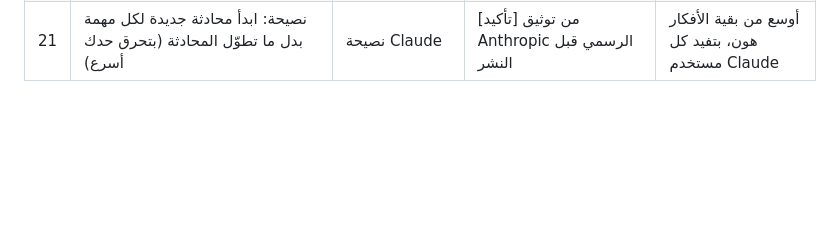
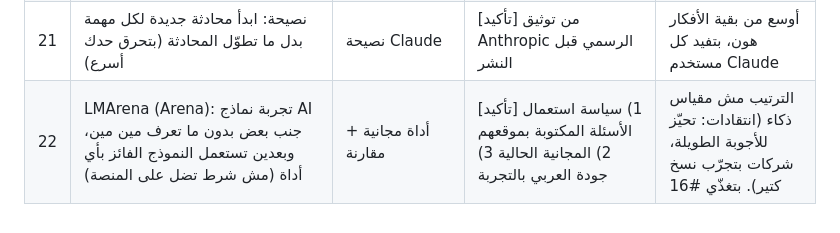
Before and after one commit to ahmedalomar521-ui/saya, a Markdown page: tracking/research/ideas-bank.md, the part around the change. Rendered like a GitHub page; blank space fills up the shorter version.

Commit message:
ideas bank: LMArena
Co-Authored-By: Claude Sonnet 5.5 <noreply@anthropic.com>
Claude-Session: https://claude.ai/code/session_01Ab9qxmL9dxNR8bHpVdm6zi

```diff
--- a/tracking/research/ideas-bank.md
+++ b/tracking/research/ideas-bank.md
@@ -26,3 +26,4 @@
 | 19 | ما هو MCP؟ (USB-C للذكاء الاصطناعي) ومعنا مثال حقيقي: ولّدنا لقطة غزة من جوّا المحادثة عبر Pollo | شرح | [تأكيد] نصوّر التجربة على اللابتوب كدليل | يندمج مع #7 و#14 |
 | 20 | "الايجنت ما بيتعلّم": الفرق بين المهارة (Skill) والايجنت، وليش إضافة مهارات لا تنتهي ما تعطي ذكاء | شرح مخالف للشائع | منطق مؤكد من المحادثة. ما في قياس | يندمج مع #14 كسلسلة Claude |
 | 21 | نصيحة: ابدأ محادثة جديدة لكل مهمة بدل ما تطوّل المحادثة (بتحرق حدك أسرع) | نصيحة Claude | [تأكيد] من توثيق Anthropic الرسمي قبل النشر | أوسع من بقية الأفكار هون، بتفيد كل مستخدم Claude |
+| 22 | LMArena (Arena): تجربة نماذج AI جنب بعض بدون ما تعرف مين مين، وبعدين تستعمل النموذج الفائز بأي أداة (مش شرط تضل على المنصة) | أداة مجانية + مقارنة | [تأكيد] 1) سياسة استعمال الأسئلة المكتوبة بموقعهم 2) المجانية الحالية 3) جودة العربي بالتجربة | الترتيب مش مقياس ذكاء (انتقادات: تحيّز للأجوبة الطويلة، شركات بتجرّب نسخ كتير). بتغذّي #16 |
```
